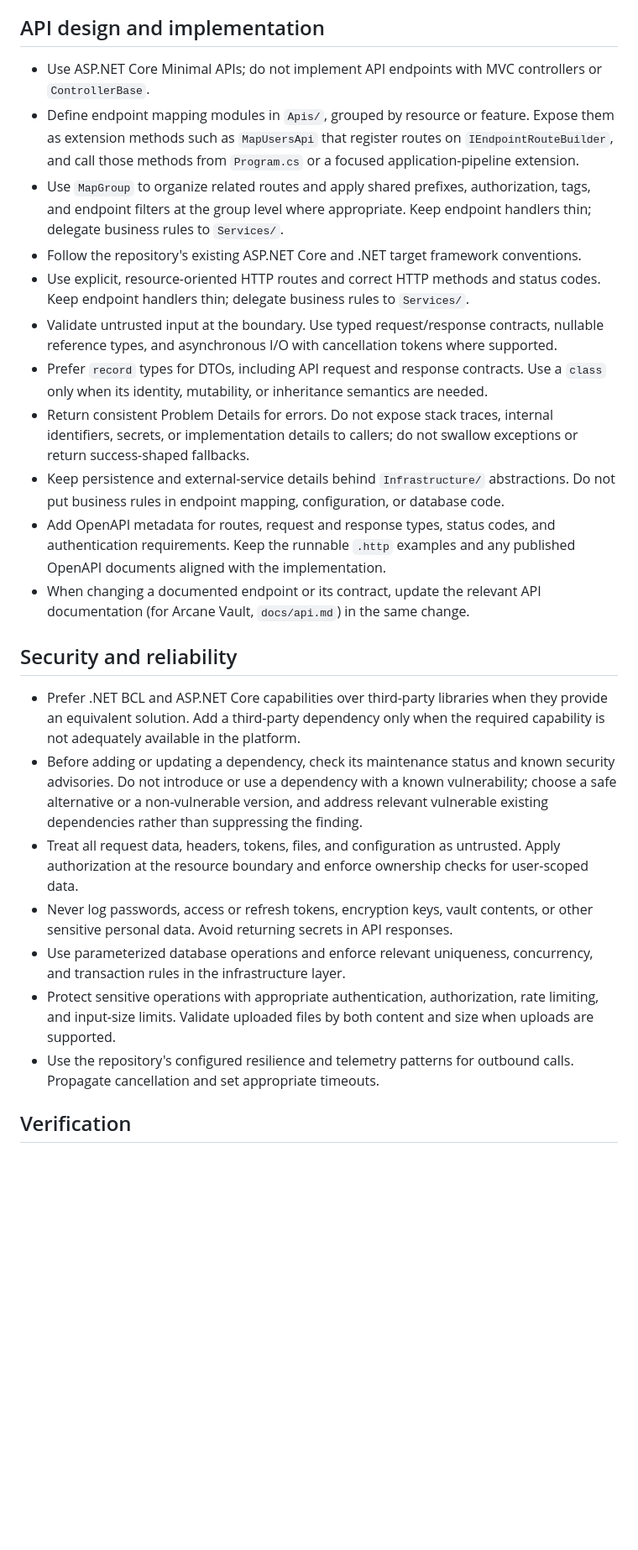
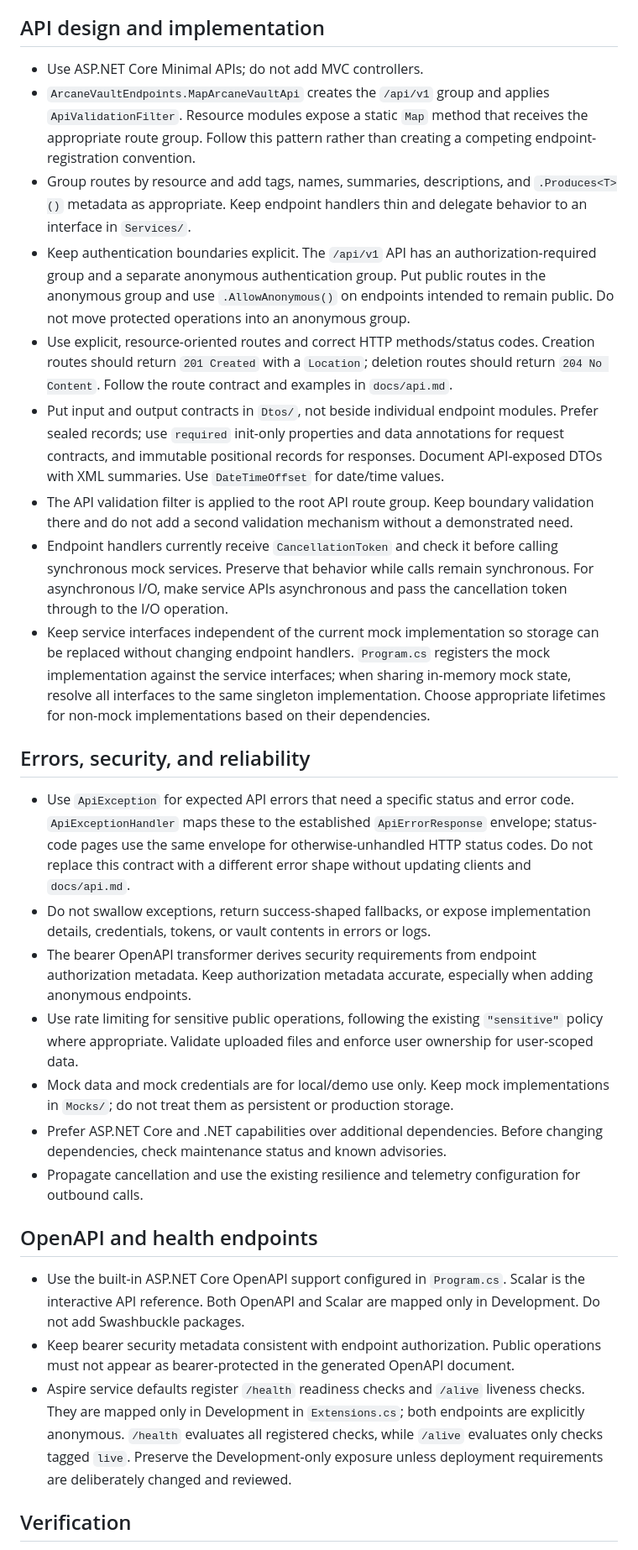
Before and after one commit to habanjay/arcane-vault, a Markdown page: .github/instructions/backend-api.instructions.md, the part around one of its changes. Shown at 84% size. GitHub-like rendering; blank space fills up the shorter version.

Commit message:
refactor: Update backend API instructions for ArcaneVault.Server structure and conventions

```diff
--- a/.github/instructions/backend-api.instructions.md
+++ b/.github/instructions/backend-api.instructions.md
@@ -47,27 +50,80 @@ Use this structure for a backend API project, adapting the project name to the s
 
 ## API design and implementation
 
-- Use ASP.NET Core Minimal APIs; do not implement API endpoints with MVC controllers or `ControllerBase`.
-- Define endpoint mapping modules in `Apis/`, grouped by resource or feature. Expose them as extension methods such as `MapUsersApi` that register routes on `IEndpointRouteBuilder`, and call those methods from `Program.cs` or a focused application-pipeline extension.
-- Use `MapGroup` to organize related routes and apply shared prefixes, authorization, tags, and endpoint filters at the group level where appropriate. Keep endpoint handlers thin; delegate business rules to `Services/`.
-- Follow the repository's existing ASP.NET Core and .NET target framework conventions.
-- Use explicit, resource-oriented HTTP routes and correct HTTP methods and status codes. Keep endpoint handlers thin; delegate business rules to `Services/`.
-- Validate untrusted input at the boundary. Use typed request/response contracts, nullable reference types, and asynchronous I/O with cancellation tokens where supported.
-- Prefer `record` types for DTOs, including API request and response contracts. Use a `class` only when its identity, mutability, or inheritance semantics are needed.
-- Return consistent Problem Details for errors. Do not expose stack traces, internal identifiers, secrets, or implementation details to callers; do not swallow exceptions or return success-shaped fallbacks.
-- Keep persistence and external-service details behind `Infrastructure/` abstractions. Do not put business rules in endpoint mapping, configuration, or database code.
-- Add OpenAPI metadata for routes, request and response types, status codes, and authentication requirements. Keep the runnable `.http` examples and any published OpenAPI documents aligned with the implementation.
-- When changing a documented endpoint or its contract, update the relevant API documentation (for Arcane Vault, `docs/api.md`) in the same change.
+- Use ASP.NET Core Minimal APIs; do not add MVC controllers.
+- `ArcaneVaultEndpoints.MapArcaneVaultApi` creates the `/api/v1` group and
+  applies `ApiValidationFilter`. Resource modules expose a static `Map` method
+  that receives the appropriate route group. Follow this pattern rather than
+  creating a competing endpoint-registration convention.
+- Group routes by resource and add tags, names, summaries, descriptions, and
+  `.Produces<T>()` metadata as appropriate. Keep endpoint handlers thin and
+  delegate behavior to an interface in `Services/`.
+- Keep authentication boundaries explicit. The `/api/v1` API has an
+  authorization-required group and a separate anonymous authentication group.
+  Put public routes in the anonymous group and use `.AllowAnonymous()` on
+  endpoints intended to remain public. Do not move protected operations into an
+  anonymous group.
+- Use explicit, resource-oriented routes and correct HTTP methods/status codes.
+  Creation routes should return `201 Created` with a `Location`; deletion
+  routes should return `204 No Content`. Follow the route contract and examples
+  in `docs/api.md`.
+- Put input and output contracts in `Dtos/`, not beside individual endpoint
+  modules. Prefer sealed records; use `required` init-only properties and data
+  annotations for request contracts, and immutable positional records for
+  responses. Document API-exposed DTOs with XML summaries. Use `DateTimeOffset`
+  for date/time values.
+- The API validation filter is applied to the root API route group. Keep
+  boundary validation there and do not add a second validation mechanism
+  without a demonstrated need.
+- Endpoint handlers currently receive `CancellationToken` and check it before
+  calling synchronous mock services. Preserve that behavior while calls remain
+  synchronous. For asynchronous I/O, make service APIs asynchronous and pass
+  the cancellation token through to the I/O operation.
+- Keep service interfaces independent of the current mock implementation so
+  storage can be replaced without changing endpoint handlers. `Program.cs`
+  registers the mock implementation against the service interfaces; when
+  sharing in-memory mock state, resolve all interfaces to the same singleton
+  implementation. Choose appropriate lifetimes for non-mock implementations
+  based on their dependencies.
 
-## Security and reliability
+## Errors, security, and reliability
 
-- Prefer .NET BCL and ASP.NET Core capabilities over third-party libraries when they provide an equivalent solution. Add a third-party dependency only when the required capability is not adequately available in the platform.
-- Before adding or updating a dependency, check its maintenance status and known security advisories. Do not introduce or use a dependency with a known vulnerability; choose a safe alternative or a non-vulnerable version, and address relevant vulnerable existing dependencies rather than suppressing the finding.
-- Treat all request data, headers, tokens, files, and configuration as untrusted. Apply authorization at the resource boundary and enforce ownership checks for user-scoped data.
-- Never log passwords, access or refresh tokens, encryption keys, vault contents, or other sensitive personal data. Avoid returning secrets in API responses.
-- Use parameterized database operations and enforce relevant uniqueness, concurrency, and transaction rules in the infrastructure layer.
-- Protect sensitive operations with appropriate authentication, authorization, rate limiting, and input-size limits. Validate uploaded files by both content and size when uploads are supported.
-- Use the repository's configured resilience and telemetry patterns for outbound calls. Propagate cancellation and set appropriate timeouts.
+- Use `ApiException` for expected API errors that need a specific status and
+  error code. `ApiExceptionHandler` maps these to the established
+  `ApiErrorResponse` envelope; status-code pages use the same envelope for
+  otherwise-unhandled HTTP status codes. Do not replace this contract with a
+  different error shape without updating clients and `docs/api.md`.
+- Do not swallow exceptions, return success-shaped fallbacks, or expose
+  implementation details, credentials, tokens, or vault contents in errors or
+  logs.
+- The bearer OpenAPI transformer derives security requirements from endpoint
+  authorization metadata. Keep authorization metadata accurate, especially
+  when adding anonymous endpoints.
+- Use rate limiting for sensitive public operations, following the existing
+  `"sensitive"` policy where appropriate. Validate uploaded files and enforce
+  user ownership for user-scoped data.
+- Mock data and mock credentials are for local/demo use only. Keep mock
+  implementations in `Mocks/`; do not treat them as persistent or production
+  storage.
+- Prefer ASP.NET Core and .NET capabilities over additional dependencies.
+  Before changing dependencies, check maintenance status and known advisories.
+- Propagate cancellation and use the existing resilience and telemetry
+  configuration for outbound calls.
+
+## OpenAPI and health endpoints
+
+- Use the built-in ASP.NET Core OpenAPI support configured in `Program.cs`.
+  Scalar is the interactive API reference. Both OpenAPI and Scalar are mapped
+  only in Development. Do not add Swashbuckle packages.
+- Keep bearer security metadata consistent with endpoint authorization. Public
+  operations must not appear as bearer-protected in the generated OpenAPI
+  document.
+- Aspire service defaults register `/health` readiness checks and `/alive`
+  liveness checks. They are mapped only in Development in `Extensions.cs`; both
+  endpoints are explicitly anonymous. `/health` evaluates all registered
+  checks, while `/alive` evaluates only checks tagged `live`. Preserve the
+  Development-only exposure unless deployment requirements are deliberately
+  changed and reviewed.
 
 ## Verification
 
```
Also changed, not shown: other parts of .github/instructions/backend-api.instructions.md (+47 -36 lines).
